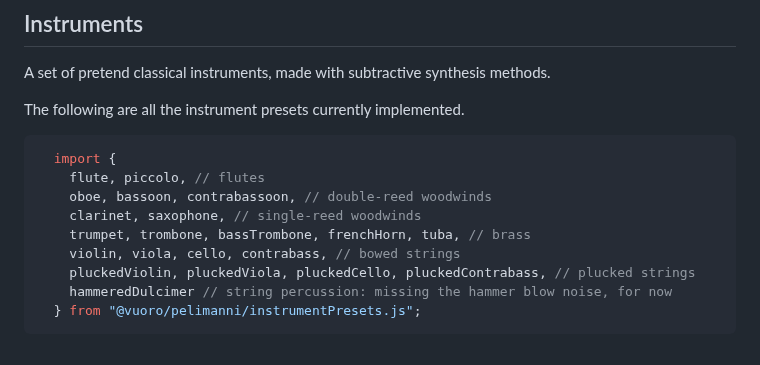
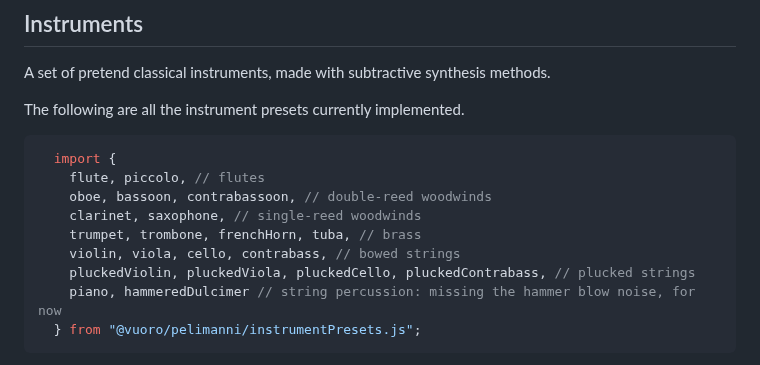
Before and after one commit to vuoro/pelimanni, a Markdown page: README.md, the part around the change. GitHub-like rendering.

````diff
--- a/README.md
+++ b/README.md
@@ -27,10 +27,10 @@ The following are all the instrument presets currently implemented.
     flute, piccolo, // flutes
     oboe, bassoon, contrabassoon, // double-reed woodwinds
     clarinet, saxophone, // single-reed woodwinds
-    trumpet, trombone, bassTrombone, frenchHorn, tuba, // brass
+    trumpet, trombone, frenchHorn, tuba, // brass
     violin, viola, cello, contrabass, // bowed strings
     pluckedViolin, pluckedViola, pluckedCello, pluckedContrabass, // plucked strings
-    hammeredDulcimer // string percussion: missing the hammer blow noise, for now
+    piano, hammeredDulcimer // string percussion: missing the hammer blow noise, for now
   } from "@vuoro/pelimanni/instrumentPresets.js";
 ```
 
````
